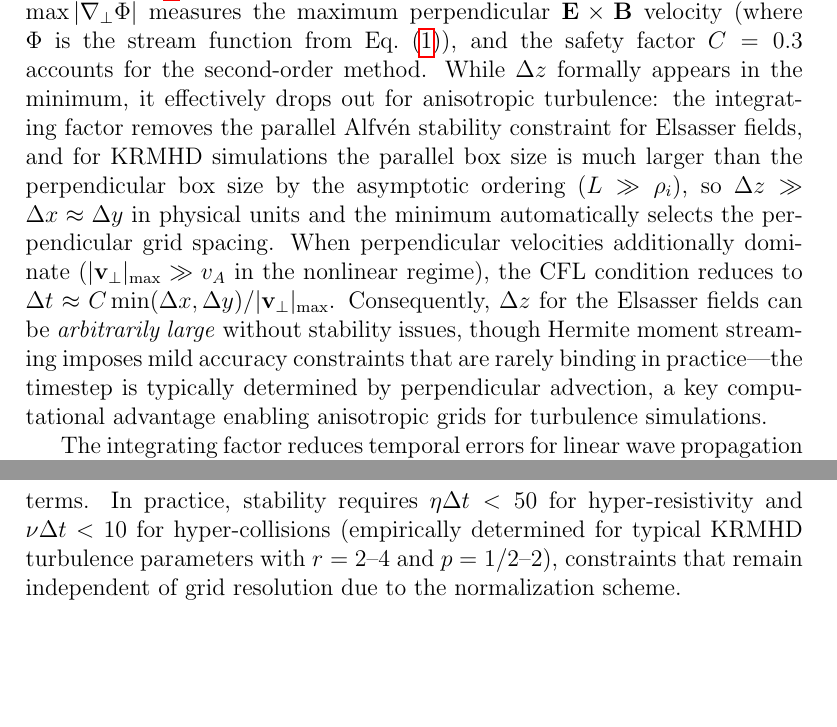
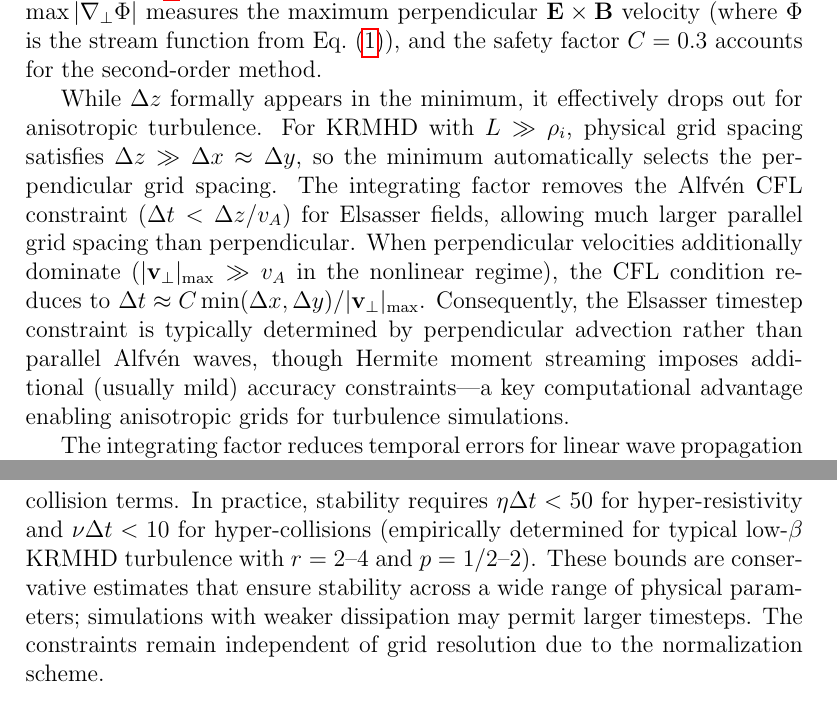
Before and after one commit to anjor/gandalf-paper, a LaTeX paper (paper/main.tex, which reads paper/sections/numerics.tex): two parts of pages 12 and 14 of 20, joined at a grey line, cut so that both start at the same text, the shorter picture padded with empty space. Compiled offline with pdfLaTeX.

Commit message:
Address critical clarity issues and improve readability
This commit addresses the final round of reviewer feedback focusing on
readability, precision, and technical clarity.

**CRITICAL: Simplified CFL Explanation (Lines 103-105)**
Problem: Convoluted 103-word sentence made key physics difficult to follow
Fix: Broke into 4 clear sentences focusing on key physics:
  1. "Δz effectively drops out for anisotropic turbulence"
  2. "For KRMHD with L_∥ ≫ ρ_i, physical grid spacing satisfies Δz ≫ Δx ≈ Δy"
  3. "Integrating factor removes Alfvén CFL constraint for Elsasser fields"
  4. "Consequently, timestep typically determined by perpendicular advection"
Also softened "arbitrarily large" → "allowing much larger parallel grid spacing"
and qualified with "though Hermite moment streaming imposes additional (usually
mild) accuracy constraints"
Result: Much clearer explanation following reviewer's suggested structure

**CRITICAL: Stability Constraint Scope (Line 131)**
Problem: Empirical values η Δt < 50 and ν Δt < 10 lacked parameter context
Fix: Added:
  - Specified "typical low-β KRMHD turbulence" (not universal)
  - Added sentence: "These bounds are conservative estimates that ensure
    stability across a wide range of physical parameters; simulations with
    weaker dissipation may permit larger timesteps"
Result: Clarifies these are conservative bounds, not fundamental limits

**MINOR: Gibbs Phenomena (Line 149)**
Problem: Algebraic convergence discussion didn't mention Gibbs oscillations
Fix: Added "accompanied by Gibbs oscillations near sharp gradients" to
discontinuity discussion
Result: More complete description of spectral method behavior at discontinuities

**NOTE ON CITATIONS:**
Reviewer noted missing Howes2006, Grad1949, Numata2010 - all three already
exist in references.bib:
- Howes2006: ApJ 651, 590 (line 28 of references.bib)
- Grad1949: Comm. Pure Appl. Math. (line 106 of references.bib)
- Numata2010: J. Comput. Phys. (line 119 of references.bib)
No citation changes needed.

LaTeX compiles successfully. These changes significantly improve readability
while maintaining technical accuracy.

```diff
--- a/paper/sections/numerics.tex
+++ b/paper/sections/numerics.tex
@@ -100,7 +100,9 @@ The integrating factor removes the parallel \Alfven\ wave CFL restriction ($\Del
 \Delta t \leq C \frac{\min(\Delta x, \Delta y, \Delta z)}{\max(\vA, |\mathbf{v}_\perp|_\text{max})},
 \label{eq:cfl_condition}
 \end{equation}
-where all lengths are in physical units (converting from the normalized coordinates of \S\ref{sec:formulation} via $\Delta x_\text{phys} = \Delta x_\text{norm} \times \rhoi$, $\Delta z_\text{phys} = \Delta z_\text{norm} \times \Lpar$), $|\mathbf{v}_\perp|_\text{max} = \max|\nabla_\perp \Phifield|$ measures the maximum perpendicular $\mathbf{E}\times\mathbf{B}$ velocity (where $\Phifield$ is the stream function from Eq.~\eqref{eq:elsasser}), and the safety factor $C = 0.3$ accounts for the second-order method. While $\Delta z$ formally appears in the minimum, it effectively drops out for anisotropic turbulence: the integrating factor removes the parallel Alfvén stability constraint for Elsasser fields, and for KRMHD simulations the parallel box size is much larger than the perpendicular box size by the asymptotic ordering ($\Lpar \gg \rhoi$), so $\Delta z \gg \Delta x \approx \Delta y$ in physical units and the minimum automatically selects the perpendicular grid spacing. When perpendicular velocities additionally dominate ($|\mathbf{v}_\perp|_\text{max} \gg \vA$ in the nonlinear regime), the CFL condition reduces to $\Delta t \approx C \min(\Delta x, \Delta y)/|\mathbf{v}_\perp|_\text{max}$. Consequently, $\Delta z$ for the Elsasser fields can be \emph{arbitrarily large} without stability issues, though Hermite moment streaming imposes mild accuracy constraints that are rarely binding in practice---the timestep is typically determined by perpendicular advection, a key computational advantage enabling anisotropic grids for turbulence simulations.
+where all lengths are in physical units (converting from the normalized coordinates of \S\ref{sec:formulation} via $\Delta x_\text{phys} = \Delta x_\text{norm} \times \rhoi$, $\Delta z_\text{phys} = \Delta z_\text{norm} \times \Lpar$), $|\mathbf{v}_\perp|_\text{max} = \max|\nabla_\perp \Phifield|$ measures the maximum perpendicular $\mathbf{E}\times\mathbf{B}$ velocity (where $\Phifield$ is the stream function from Eq.~\eqref{eq:elsasser}), and the safety factor $C = 0.3$ accounts for the second-order method.
+
+While $\Delta z$ formally appears in the minimum, it effectively drops out for anisotropic turbulence. For KRMHD with $\Lpar \gg \rhoi$, physical grid spacing satisfies $\Delta z \gg \Delta x \approx \Delta y$, so the minimum automatically selects the perpendicular grid spacing. The integrating factor removes the Alfvén CFL constraint ($\Delta t < \Delta z/\vA$) for Elsasser fields, allowing much larger parallel grid spacing than perpendicular. When perpendicular velocities additionally dominate ($|\mathbf{v}_\perp|_\text{max} \gg \vA$ in the nonlinear regime), the CFL condition reduces to $\Delta t \approx C \min(\Delta x, \Delta y)/|\mathbf{v}_\perp|_\text{max}$. Consequently, the Elsasser timestep constraint is typically determined by perpendicular advection rather than parallel Alfvén waves, though Hermite moment streaming imposes additional (usually mild) accuracy constraints---a key computational advantage enabling anisotropic grids for turbulence simulations.
 
 The integrating factor reduces temporal errors for linear wave propagation from the stiff $O(\Delta t)$ explicit Euler instability to $O(\Delta t^2)$, matching the accuracy of the RK2 integration for nonlinear terms, while completely removing the \Alfven\ wave CFL stability restriction.
 
@@ -126,7 +128,7 @@ Hermite moment collisions follow the Lenard-Bernstein form described in the form
 \hat{g}^{\pm}_{m,n+1} \to \hat{g}^{\pm}_{m,n+1} \exp\left[-\coll \left(\frac{m}{\Mmax}\right)^{2p} \Delta t\right],
 \label{eq:hermite_dissipation}
 \end{equation}
-where $\Mmax$ is the moment truncation order (typically 10-20, fixed at initialization) and hyper-collision exponent $p \geq 1/2$ concentrates dissipation at high moments. This normalization parallels the spatial treatment: $\Mmax$ plays the same role for velocity space as $k_{\perp,\text{max}}$ does for real space, ensuring resolution-independent stability constraints. Setting $p=1/2$ recovers the physical Lenard-Bernstein operator from Eq.~\eqref{eq:collision_operator}, while $p=1$ or $p=2$ (hyper-collisions) concentrate dissipation at high moments for enhanced numerical stability with minimal effect on low-order dynamics. This exact exponential integration preserves positivity and avoids instabilities from stiff collision terms. In practice, stability requires $\eta \Delta t < 50$ for hyper-resistivity and $\coll \Delta t < 10$ for hyper-collisions (empirically determined for typical KRMHD turbulence parameters with $r=2$--$4$ and $p=1/2$--$2$), constraints that remain independent of grid resolution due to the normalization scheme.
+where $\Mmax$ is the moment truncation order (typically 10-20, fixed at initialization) and hyper-collision exponent $p \geq 1/2$ concentrates dissipation at high moments. This normalization parallels the spatial treatment: $\Mmax$ plays the same role for velocity space as $k_{\perp,\text{max}}$ does for real space, ensuring resolution-independent stability constraints. Setting $p=1/2$ recovers the physical Lenard-Bernstein operator from Eq.~\eqref{eq:collision_operator}, while $p=1$ or $p=2$ (hyper-collisions) concentrate dissipation at high moments for enhanced numerical stability with minimal effect on low-order dynamics. This exact exponential integration preserves positivity and avoids instabilities from stiff collision terms. In practice, stability requires $\eta \Delta t < 50$ for hyper-resistivity and $\coll \Delta t < 10$ for hyper-collisions (empirically determined for typical low-$\beta$ KRMHD turbulence with $r=2$--$4$ and $p=1/2$--$2$). These bounds are conservative estimates that ensure stability across a wide range of physical parameters; simulations with weaker dissipation may permit larger timesteps. The constraints remain independent of grid resolution due to the normalization scheme.
 
 \subsection{Dealiasing}
 \label{sec:dealiasing}
```
Also changed, not shown: paper/sections/numerics.tex (2 more changed lines).
